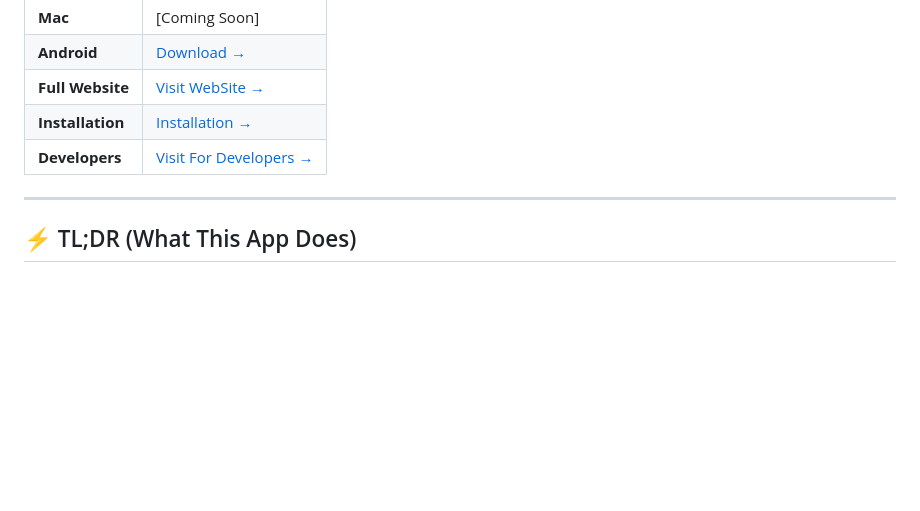
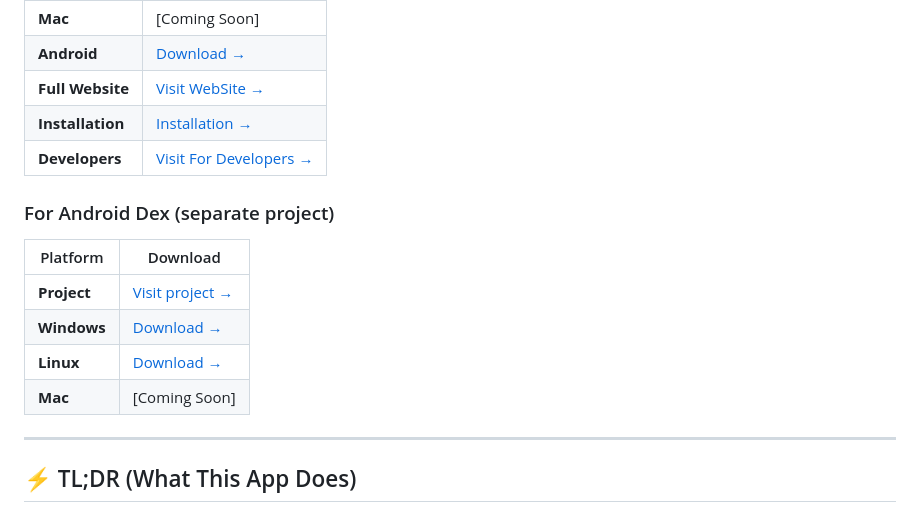
Before and after one commit to Shrey113/Adb-Device-Manager-2, a Markdown page: README.md, the part around the change. Rendered like a GitHub page; blank space fills up the shorter version.

Commit message:
update add for For Android Dex (separate project)

```diff
--- a/README.md
+++ b/README.md
@@ -28,6 +28,15 @@
 | **Full Website** | [Visit WebSite →](https://shrey113.github.io/Adb-Device-Manager-2/) |
 | **Installation** | [Installation →](https://shrey113.github.io/Adb-Device-Manager-2/docs/installation.html) |
 | **Developers** | [Visit For Developers →](https://shrey113.github.io/Adb-Device-Manager-2/pages/Developers.html) |
+
+### For Android Dex (separate project)
+
+| Platform | Download |
+|----------|----------|
+| **Project** | [Visit project →](https://github.com/Shrey113/Android-Dex) |
+| **Windows** | [Download →](https://github.com/Shrey113/Android-Dex/releases/latest/download/android_dex_win.zip) |
+| **Linux** | [Download →](https://github.com/Shrey113/Android-Dex/releases/latest/download/android_dex_linux.tar.gz) |
+| **Mac** | [Coming Soon] |
 
 ---
 
```
